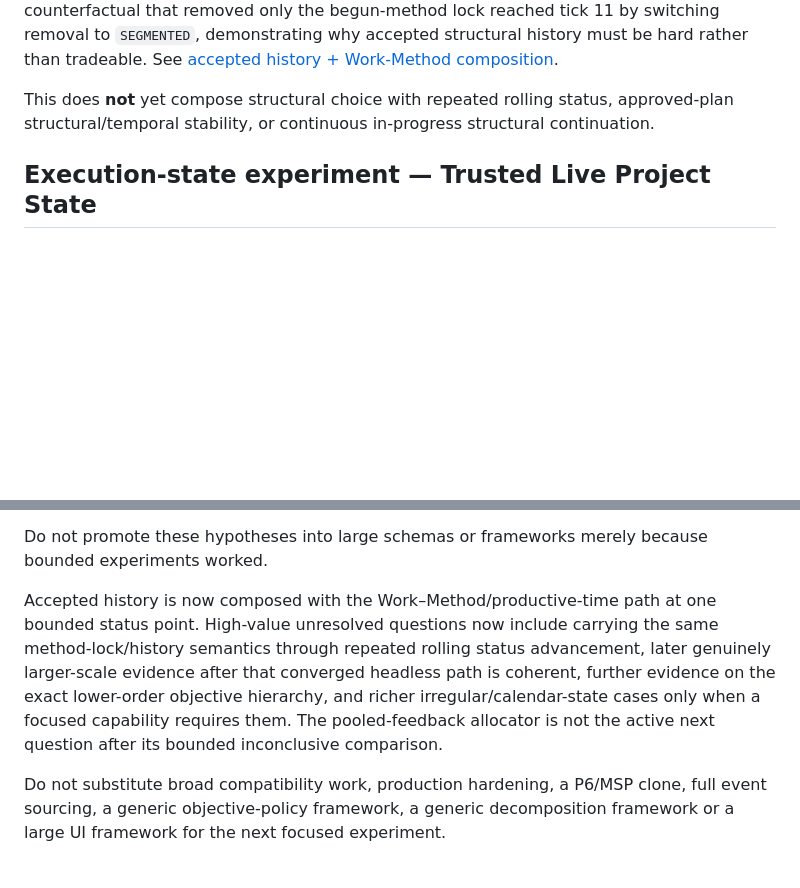
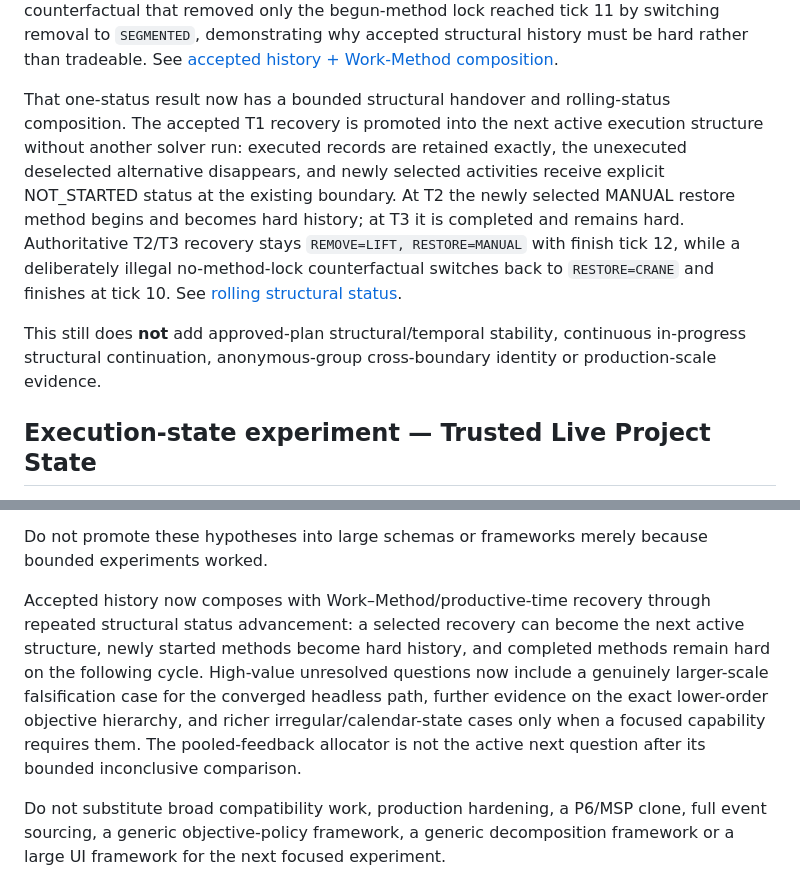
Before and after one commit to dezrobbo1/PM-Software, a Markdown page: README.md, 2 parts joined by grey strips. Rendered like a GitHub page; blank space fills up the shorter version.

Commit message:
Record rolling structural status result

```diff
--- a/README.md
+++ b/README.md
@@ -180,9 +180,20 @@ removed only the begun-method lock reached tick 11 by switching removal to
 than tradeable. See
 [accepted history + Work-Method composition](docs/accepted-work-method-time-composition.md).
 
-This does **not** yet compose structural choice with repeated rolling status,
-approved-plan structural/temporal stability, or continuous in-progress structural
-continuation.
+That one-status result now has a bounded structural handover and rolling-status
+composition. The accepted T1 recovery is promoted into the next active execution
+structure without another solver run: executed records are retained exactly,
+the unexecuted deselected alternative disappears, and newly selected activities
+receive explicit NOT_STARTED status at the existing boundary. At T2 the newly
+selected MANUAL restore method begins and becomes hard history; at T3 it is
+completed and remains hard. Authoritative T2/T3 recovery stays
+`REMOVE=LIFT, RESTORE=MANUAL` with finish tick 12, while a deliberately illegal
+no-method-lock counterfactual switches back to `RESTORE=CRANE` and finishes at
+tick 10. See [rolling structural status](docs/rolling-structural-status.md).
+
+This still does **not** add approved-plan structural/temporal stability,
+continuous in-progress structural continuation, anonymous-group cross-boundary
+identity or production-scale evidence.
 
 ## Execution-state experiment — Trusted Live Project State
 
@@ -498,7 +509,7 @@ The cumulative architectural hypothesis is now:
 
 Do not promote these hypotheses into large schemas or frameworks merely because bounded experiments worked.
 
-Accepted history is now composed with the Work–Method/productive-time path at one bounded status point. High-value unresolved questions now include carrying the same method-lock/history semantics through repeated rolling status advancement, later genuinely larger-scale evidence after that converged headless path is coherent, further evidence on the exact lower-order objective hierarchy, and richer irregular/calendar-state cases only when a focused capability requires them. The pooled-feedback allocator is not the active next question after its bounded inconclusive comparison.
+Accepted history now composes with Work–Method/productive-time recovery through repeated structural status advancement: a selected recovery can become the next active structure, newly started methods become hard history, and completed methods remain hard on the following cycle. High-value unresolved questions now include a genuinely larger-scale falsification case for the converged headless path, further evidence on the exact lower-order objective hierarchy, and richer irregular/calendar-state cases only when a focused capability requires them. The pooled-feedback allocator is not the active next question after its bounded inconclusive comparison.
 
 Do not substitute broad compatibility work, production hardening, a P6/MSP clone, full event sourcing, a generic objective-policy framework, a generic decomposition framework or a large UI framework for the next focused experiment.
 
```
